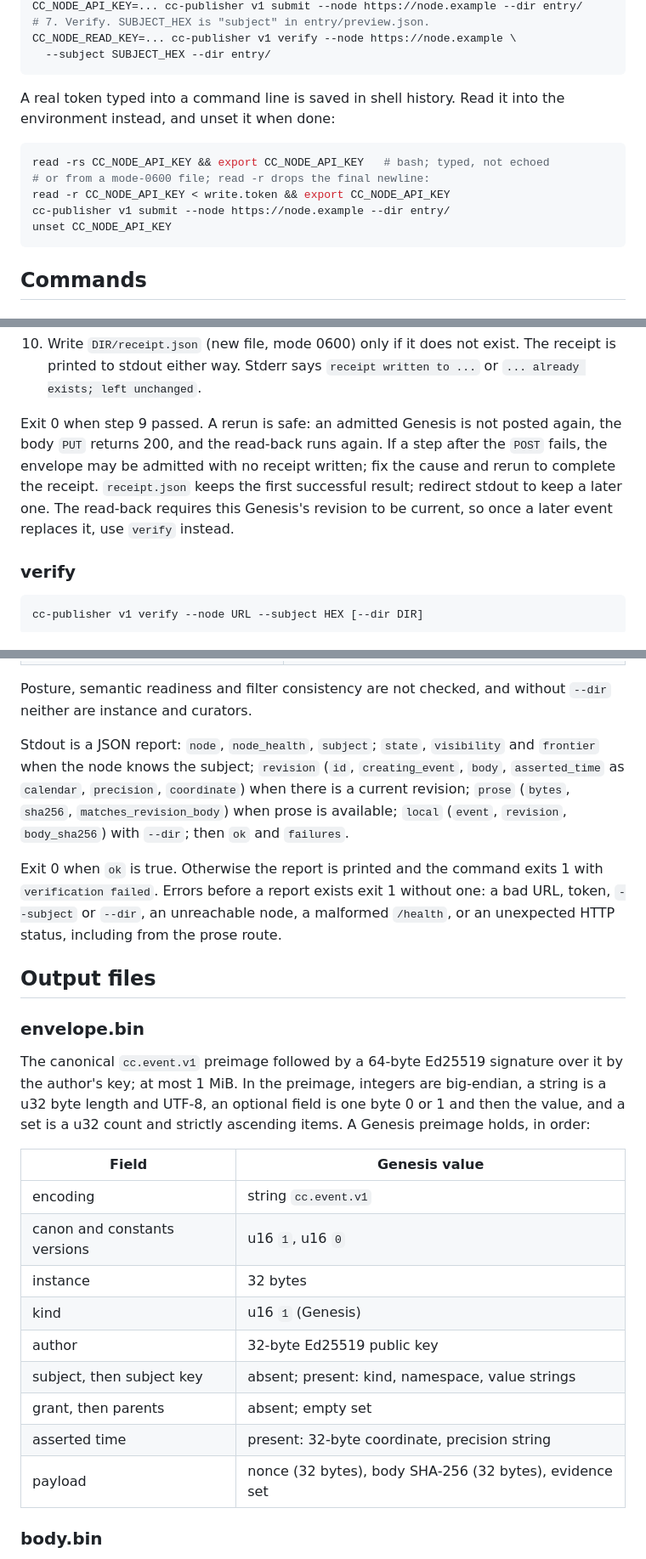
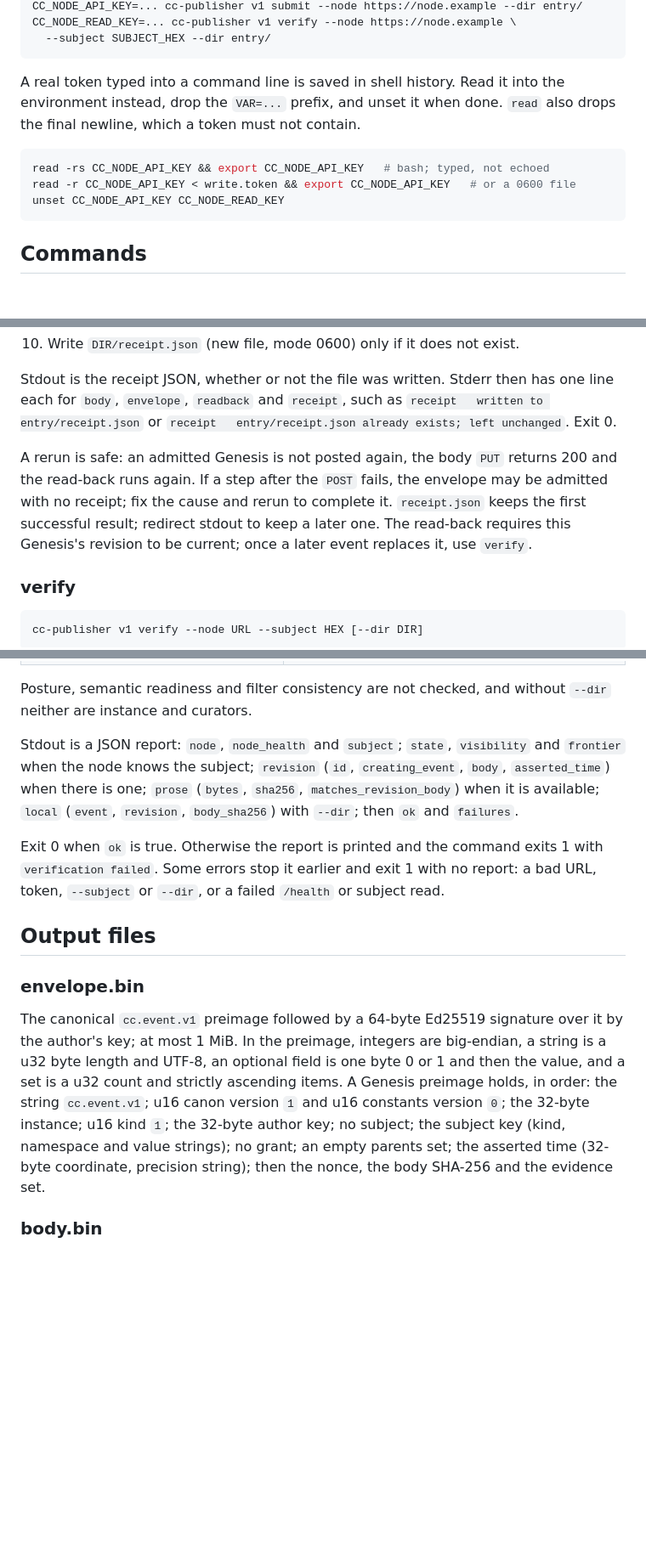
Before and after one commit to timepointai/clockchain, a Markdown page: docs/PUBLISHER-V1.md, 3 parts joined by grey strips. Shown at 85% size. Drawn GitHub-style; blank space fills up the shorter version.

````diff
--- a/docs/PUBLISHER-V1.md
+++ b/docs/PUBLISHER-V1.md
@@ -120,18 +101,16 @@ cc-publisher v1 genesis --key curator.seed --instance INSTANCE_HEX \
 CC_NODE_API_KEY=... cc-publisher v1 submit --node https://node.example --dir entry/
-# 7. Verify. SUBJECT_HEX is "subject" in entry/preview.json.
 CC_NODE_READ_KEY=... cc-publisher v1 verify --node https://node.example \
   --subject SUBJECT_HEX --dir entry/
 ```
 
 A real token typed into a command line is saved in shell history. Read it into
-the environment instead, and unset it when done:
+the environment instead, drop the `VAR=...` prefix, and unset it when done.
+`read` also drops the final newline, which a token must not contain.
 
 ```sh
 read -rs CC_NODE_API_KEY && export CC_NODE_API_KEY   # bash; typed, not echoed
-# or from a mode-0600 file; read -r drops the final newline:
-read -r CC_NODE_API_KEY < write.token && export CC_NODE_API_KEY
-cc-publisher v1 submit --node https://node.example --dir entry/
-unset CC_NODE_API_KEY
+read -r CC_NODE_API_KEY < write.token && export CC_NODE_API_KEY   # or a 0600 file
+unset CC_NODE_API_KEY CC_NODE_READ_KEY
 ```
 
 ## Commands
@@ -309,15 +281,17 @@ only read; the first write is step 6.
    `body.bin` exactly.
 10. Write `DIR/receipt.json` (new file, mode 0600) only if it does not exist.
-    The receipt is printed to stdout either way. Stderr says
-    `receipt written to ...` or `... already exists; left unchanged`.
 
-Exit 0 when step 9 passed. A rerun is safe: an admitted Genesis is not posted
-again, the body `PUT` returns 200, and the read-back runs again. If a step
-after the `POST` fails, the envelope may be admitted with no receipt written;
-fix the cause and rerun to complete the receipt. `receipt.json` keeps the first
-successful result; redirect stdout to keep a later one. The read-back requires
-this Genesis's revision to be current, so once a later event replaces it, use
-`verify` instead.
+Stdout is the receipt JSON, whether or not the file was written. Stderr then
+has one line each for `body`, `envelope`, `readback` and `receipt`, such as
+`receipt   written to entry/receipt.json` or
+`receipt   entry/receipt.json already exists; left unchanged`. Exit 0.
+
+A rerun is safe: an admitted Genesis is not posted again, the body `PUT`
+returns 200 and the read-back runs again. If a step after the `POST` fails,
+the envelope may be admitted with no receipt; fix the cause and rerun to
+complete it. `receipt.json` keeps the first successful result; redirect stdout
+to keep a later one. The read-back requires this Genesis's revision to be
+current; once a later event replaces it, use `verify`.
 
 ### verify
 
@@ -348,18 +322,16 @@ the checks of `submit` step 1. Each failed check adds an entry to `failures`:
 Posture, semantic readiness and filter consistency are not checked, and
 without `--dir` neither are instance and curators.
 
-Stdout is a JSON report: `node`, `node_health`, `subject`; `state`,
+Stdout is a JSON report: `node`, `node_health` and `subject`; `state`,
 `visibility` and `frontier` when the node knows the subject; `revision`
-(`id`, `creating_event`, `body`, `asserted_time` as `calendar`, `precision`,
-`coordinate`) when there is a current revision; `prose` (`bytes`, `sha256`,
-`matches_revision_body`) when prose is available; `local` (`event`,
-`revision`, `body_sha256`) with `--dir`; then `ok` and `failures`.
+(`id`, `creating_event`, `body`, `asserted_time`) when there is one; `prose`
+(`bytes`, `sha256`, `matches_revision_body`) when it is available; `local`
+(`event`, `revision`, `body_sha256`) with `--dir`; then `ok` and `failures`.
 
 Exit 0 when `ok` is true. Otherwise the report is printed and the command
-exits 1 with `verification failed`. Errors before a report exists exit 1
-without one: a bad URL, token, `--subject` or `--dir`, an unreachable node, a
-malformed `/health`, or an unexpected HTTP status, including from the prose
-route.
+exits 1 with `verification failed`. Some errors stop it earlier and exit 1
+with no report: a bad URL, token, `--subject` or `--dir`, or a failed
+`/health` or subject read.
 
 ## Output files
 
@@ -369,19 +341,12 @@ The canonical `cc.event.v1` preimage followed by a 64-byte Ed25519 signature
 over it by the author's key; at most 1 MiB. In the preimage, integers are
 big-endian, a string is a u32 byte length and UTF-8, an optional field is one
 byte 0 or 1 and then the value, and a set is a u32 count and strictly
-ascending items. A Genesis preimage holds, in order:
-
-| Field | Genesis value |
-|---|---|
-| encoding | string `cc.event.v1` |
-| canon and constants versions | u16 `1`, u16 `0` |
-| instance | 32 bytes |
-| kind | u16 `1` (Genesis) |
-| author | 32-byte Ed25519 public key |
-| subject, then subject key | absent; present: kind, namespace, value strings |
-| grant, then parents | absent; empty set |
-| asserted time | present: 32-byte coordinate, precision string |
-| payload | nonce (32 bytes), body SHA-256 (32 bytes), evidence set |
+ascending items. A Genesis preimage holds, in order: the string `cc.event.v1`;
+u16 canon version `1` and u16 constants version `0`; the 32-byte instance;
+u16 kind `1`; the 32-byte author key; no subject; the subject key (kind,
+namespace and value strings); no grant; an empty parents set; the asserted
+time (32-byte coordinate, precision string); then the nonce, the body SHA-256
+and the evidence set.
 
 ### body.bin
 
````
Also changed, not shown: other parts of docs/PUBLISHER-V1.md (+101 -132 lines).
